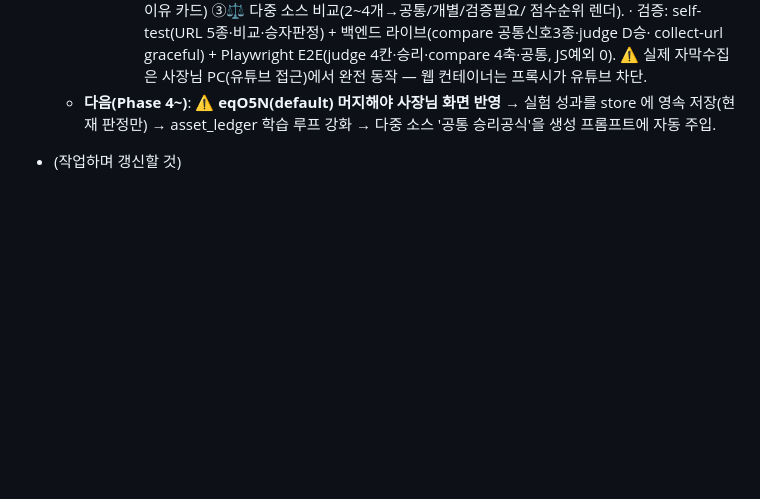
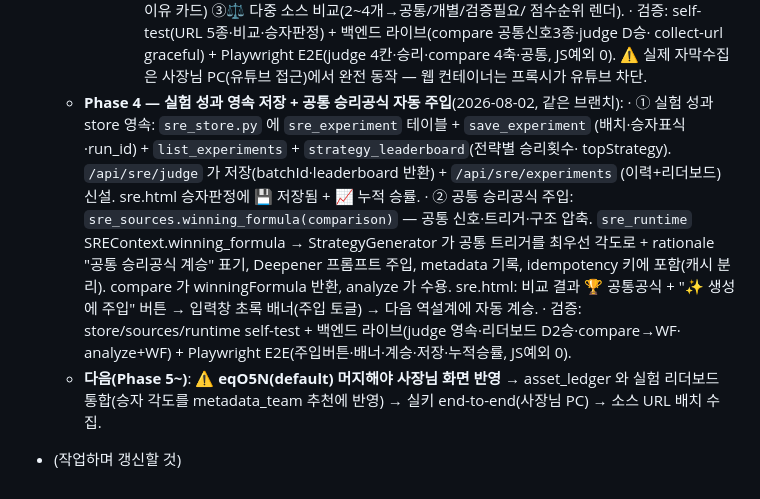
Before and after one commit to bhr7689/youtube-automation, a Markdown page: CLAUDE.md, the part around the change. GitHub-like rendering; blank space fills up the shorter version.

Commit message:
docs: 🧬 SRE-OS Phase 4 완료 기록 (실험 영속·리더보드 + 공통 승리공식 주입)
Co-Authored-By: Claude Opus 4.8 <noreply@anthropic.com>
Claude-Session: https://claude.ai/code/session_01S3gy88ggRk8FUeWrFfofGN

```diff
--- a/CLAUDE.md
+++ b/CLAUDE.md
@@ -613,6 +613,19 @@ python pipeline.py --init                              # 파이프라인 폴더
     · 검증: self-test(URL 5종·비교·승자판정) + 백엔드 라이브(compare 공통신호3종·judge D승·
       collect-url graceful) + Playwright E2E(judge 4칸·승리·compare 4축·공통, JS예외 0).
       ⚠️ 실제 자막수집은 사장님 PC(유튜브 접근)에서 완전 동작 — 웹 컨테이너는 프록시가 유튜브 차단.
-  - **다음(Phase 4~)**: ⚠️ **eqO5N(default) 머지해야 사장님 화면 반영** → 실험 성과를 store 에 영속
-    저장(현재 판정만) → asset_ledger 학습 루프 강화 → 다중 소스 '공통 승리공식'을 생성 프롬프트에 자동 주입.
+  - **Phase 4 — 실험 성과 영속 저장 + 공통 승리공식 자동 주입**(2026-08-02, 같은 브랜치):
+    · ① 실험 성과 store 영속: `sre_store.py` 에 `sre_experiment` 테이블 + `save_experiment`
+      (배치·승자표식·run_id) + `list_experiments` + `strategy_leaderboard`(전략별 승리횟수·
+      topStrategy). `/api/sre/judge` 가 저장(batchId·leaderboard 반환) + `/api/sre/experiments`
+      (이력+리더보드) 신설. sre.html 승자판정에 💾 저장됨 + 📈 누적 승률.
+    · ② 공통 승리공식 주입: `sre_sources.winning_formula(comparison)` — 공통 신호·트리거·구조
+      압축. `sre_runtime` SREContext.winning_formula → StrategyGenerator 가 공통 트리거를 최우선
+      각도로 + rationale "공통 승리공식 계승" 표기, Deepener 프롬프트 주입, metadata 기록,
+      idempotency 키에 포함(캐시 분리). compare 가 winningFormula 반환, analyze 가 수용.
+      sre.html: 비교 결과 🏆 공통공식 + "✨ 생성에 주입" 버튼 → 입력창 초록 배너(주입 토글) →
+      다음 역설계에 자동 계승.
+    · 검증: store/sources/runtime self-test + 백엔드 라이브(judge 영속·리더보드 D2승·compare→WF·
+      analyze+WF) + Playwright E2E(주입버튼·배너·계승·저장·누적승률, JS예외 0).
+  - **다음(Phase 5~)**: ⚠️ **eqO5N(default) 머지해야 사장님 화면 반영** → asset_ledger 와 실험
+    리더보드 통합(승자 각도를 metadata_team 추천에 반영) → 실키 end-to-end(사장님 PC) → 소스 URL 배치 수집.
 - (작업하며 갱신할 것)
```
